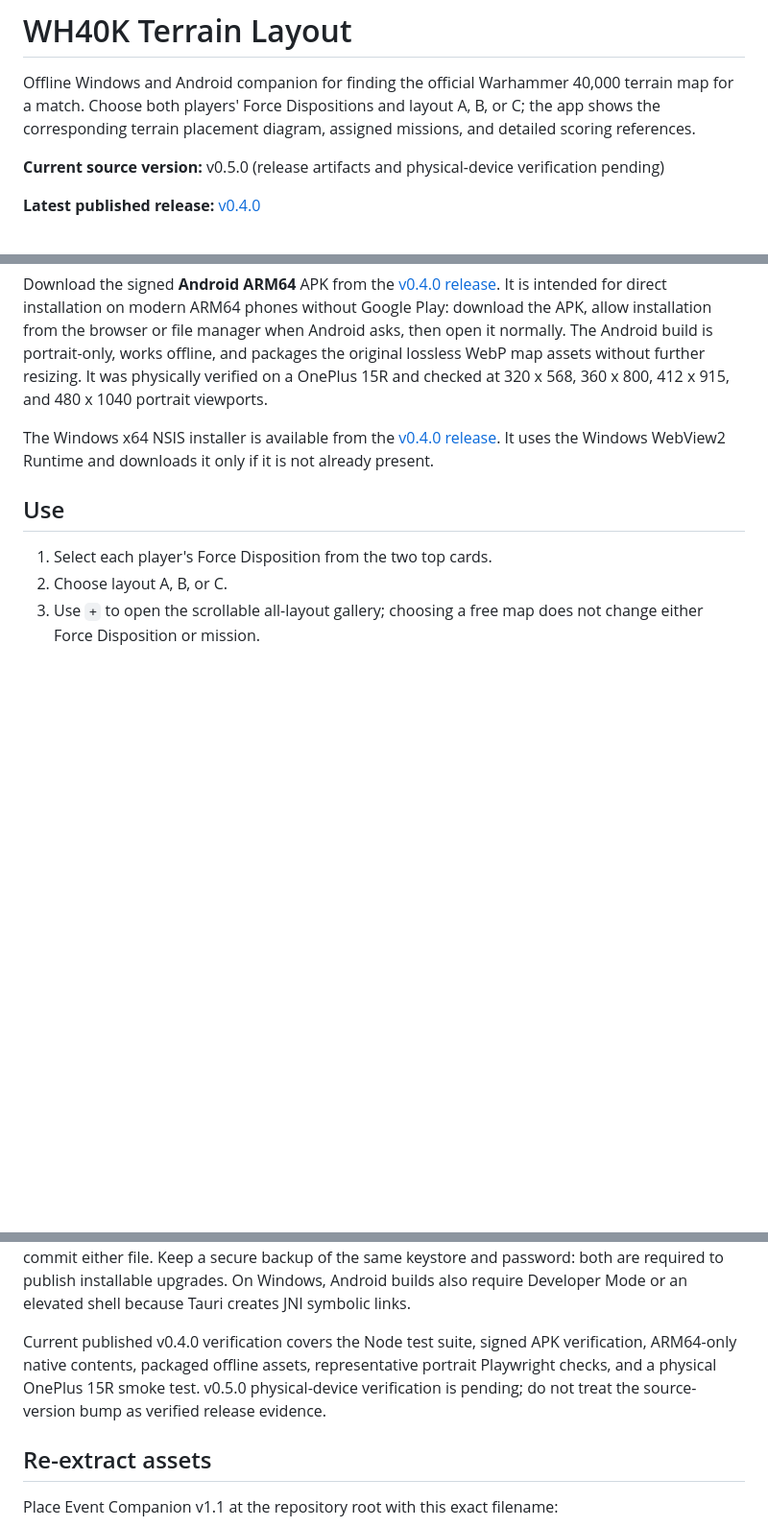
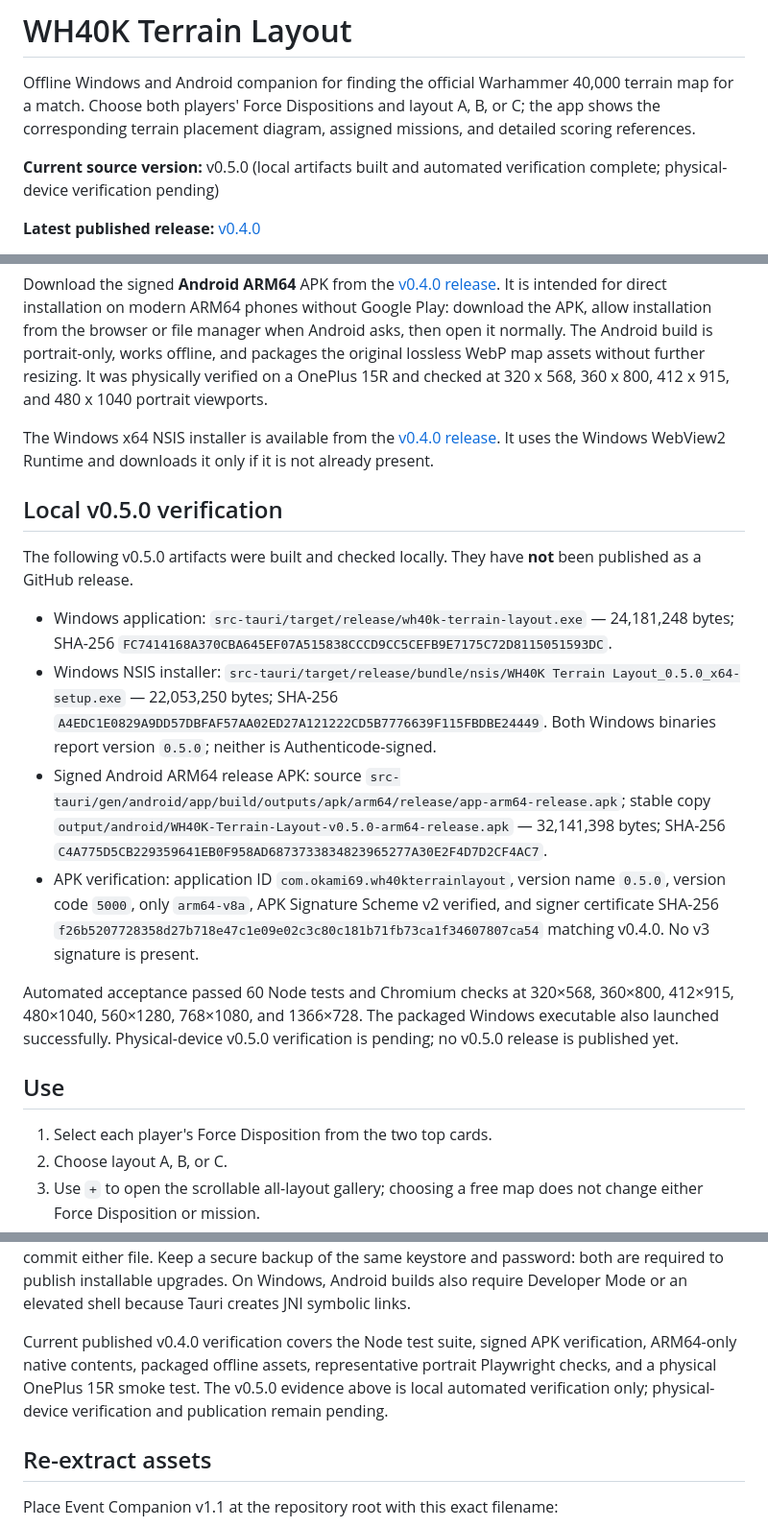
Before and after one commit to okami69/WH40K-Terrain-Layout, a Markdown page: README.md, 3 parts joined by grey strips. Shown at 96% size. GitHub-like rendering; blank space fills up the shorter version.

Commit message:
docs: record v0.5.0 verification refs #11

```diff
--- a/README.md
+++ b/README.md
@@ -2,7 +2,7 @@
 
 Offline Windows and Android companion for finding the official Warhammer 40,000 terrain map for a match. Choose both players' Force Dispositions and layout A, B, or C; the app shows the corresponding terrain placement diagram, assigned missions, and detailed scoring references.
 
-**Current source version:** v0.5.0 (release artifacts and physical-device verification pending)
+**Current source version:** v0.5.0 (local artifacts built and automated verification complete; physical-device verification pending)
 
 **Latest published release:** [v0.4.0](https://github.com/okami69/WH40K-Terrain-Layout/releases/tag/v0.4.0)
 
@@ -44,6 +42,17 @@ These screenshots are verified v0.4.0 evidence. Verified v0.5.0 screenshots will
 Download the signed **Android ARM64** APK from the [v0.4.0 release](https://github.com/okami69/WH40K-Terrain-Layout/releases/tag/v0.4.0). It is intended for direct installation on modern ARM64 phones without Google Play: download the APK, allow installation from the browser or file manager when Android asks, then open it normally. The Android build is portrait-only, works offline, and packages the original lossless WebP map assets without further resizing. It was physically verified on a OnePlus 15R and checked at 320 x 568, 360 x 800, 412 x 915, and 480 x 1040 portrait viewports.
 
 The Windows x64 NSIS installer is available from the [v0.4.0 release](https://github.com/okami69/WH40K-Terrain-Layout/releases/tag/v0.4.0). It uses the Windows WebView2 Runtime and downloads it only if it is not already present.
+
+## Local v0.5.0 verification
+
+The following v0.5.0 artifacts were built and checked locally. They have **not** been published as a GitHub release.
+
+- Windows application: `src-tauri/target/release/wh40k-terrain-layout.exe` — 24,181,248 bytes; SHA-256 `FC7414168A370CBA645EF07A515838CCCD9CC5CEFB9E7175C72D8115051593DC`.
+- Windows NSIS installer: `src-tauri/target/release/bundle/nsis/WH40K Terrain Layout_0.5.0_x64-setup.exe` — 22,053,250 bytes; SHA-256 `A4EDC1E0829A9DD57DBFAF57AA02ED27A121222CD5B7776639F115FBDBE24449`. Both Windows binaries report version `0.5.0`; neither is Authenticode-signed.
+- Signed Android ARM64 release APK: source `src-tauri/gen/android/app/build/outputs/apk/arm64/release/app-arm64-release.apk`; stable copy `output/android/WH40K-Terrain-Layout-v0.5.0-arm64-release.apk` — 32,141,398 bytes; SHA-256 `C4A775D5CB229359641EB0F958AD6873733834823965277A30E2F4D7D2CF4AC7`.
+- APK verification: application ID `com.okami69.wh40kterrainlayout`, version name `0.5.0`, version code `5000`, only `arm64-v8a`, APK Signature Scheme v2 verified, and signer certificate SHA-256 `f26b5207728358d27b718e47c1e09e02c3c80c181b71fb73ca1f34607807ca54` matching v0.4.0. No v3 signature is present.
+
+Automated acceptance passed 60 Node tests and Chromium checks at 320×568, 360×800, 412×915, 480×1040, 560×1280, 768×1080, and 1366×728. The packaged Windows executable also launched successfully. Physical-device v0.5.0 verification is pending; no v0.5.0 release is published yet.
 
 ## Use
 
@@ -86,7 +95,7 @@ The Tauri NSIS installer is written under:
 
 The signed Android APK is written under `src-tauri/gen/android/app/build/outputs/apk/arm64/release/`. Release signing requires the ignored `src-tauri/gen/android/keystore.properties` file and the external private keystore it references. Never commit either file. Keep a secure backup of the same keystore and password: both are required to publish installable upgrades. On Windows, Android builds also require Developer Mode or an elevated shell because Tauri creates JNI symbolic links.
 
-Current published v0.4.0 verification covers the Node test suite, signed APK verification, ARM64-only native contents, packaged offline assets, representative portrait Playwright checks, and a physical OnePlus 15R smoke test. v0.5.0 physical-device verification is pending; do not treat the source-version bump as verified release evidence.
+Current published v0.4.0 verification covers the Node test suite, signed APK verification, ARM64-only native contents, packaged offline assets, representative portrait Playwright checks, and a physical OnePlus 15R smoke test. The v0.5.0 evidence above is local automated verification only; physical-device verification and publication remain pending.
 
 ## Re-extract assets
 
```
Also changed, not shown: other parts of README.md (+5 -7 lines), docs/screenshots/v05-desktop-disposition-menu.png (added), docs/screenshots/v05-mobile-mission-details.png (added), docs/screenshots/v05-mobile-twist-chooser.png (added), docs/screenshots/v05-windows-packaged.png (added), 1 other file.
